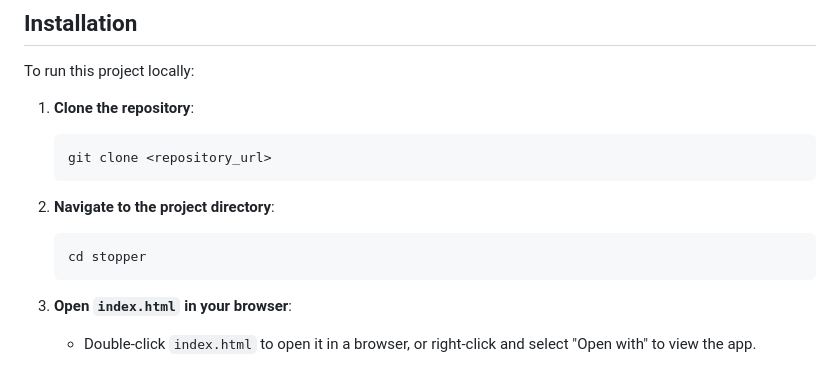
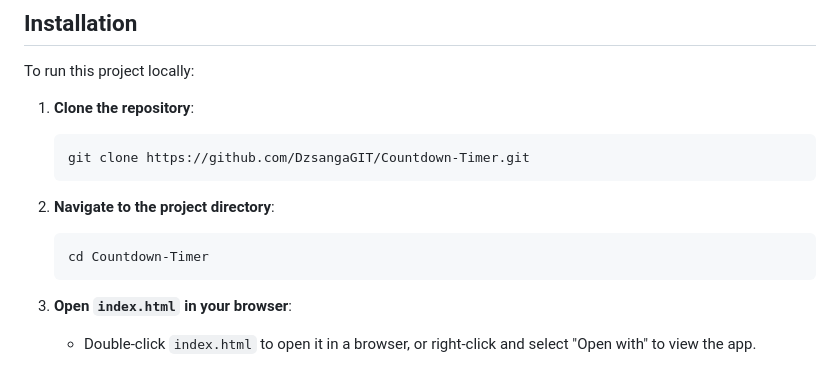
Before and after one commit to DzsangaGIT/Countdown-Timer, a Markdown page: README.md, the part around the change. GitHub-like rendering.

````diff
--- a/README.md
+++ b/README.md
@@ -35,12 +35,12 @@ To run this project locally:
 
 1. **Clone the repository**:
    ```bash
-   git clone <repository_url>
+   git clone https://github.com/DzsangaGIT/Countdown-Timer.git
    ```
 
 2. **Navigate to the project directory**:
    ```bash
-   cd stopper
+   cd Countdown-Timer
    ```
 
 3. **Open `index.html` in your browser**:
````
